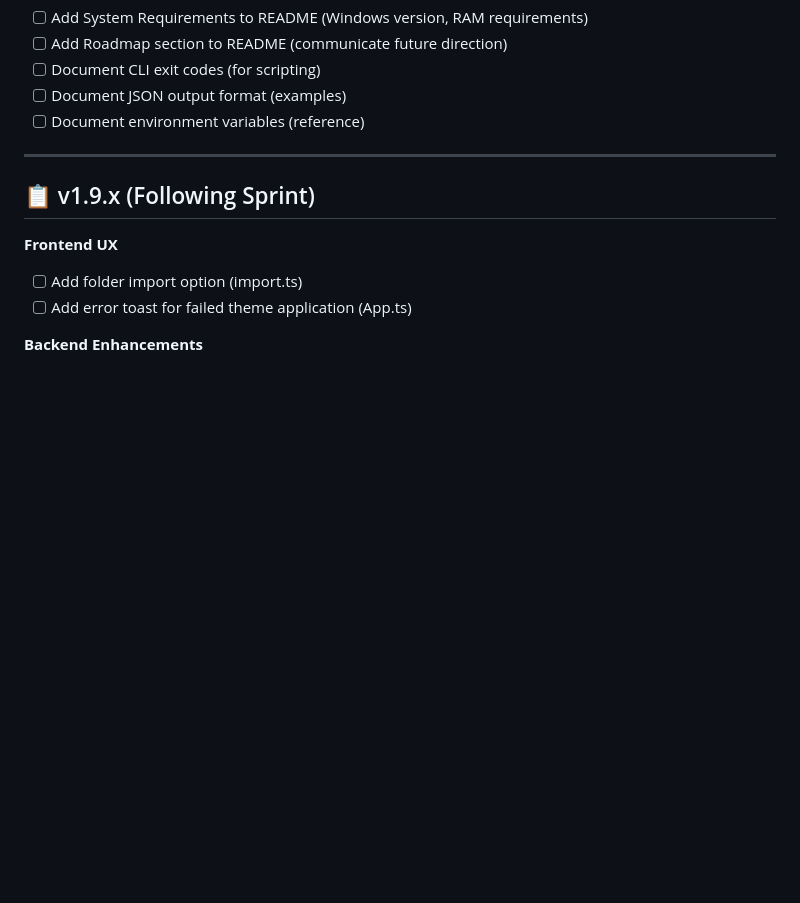
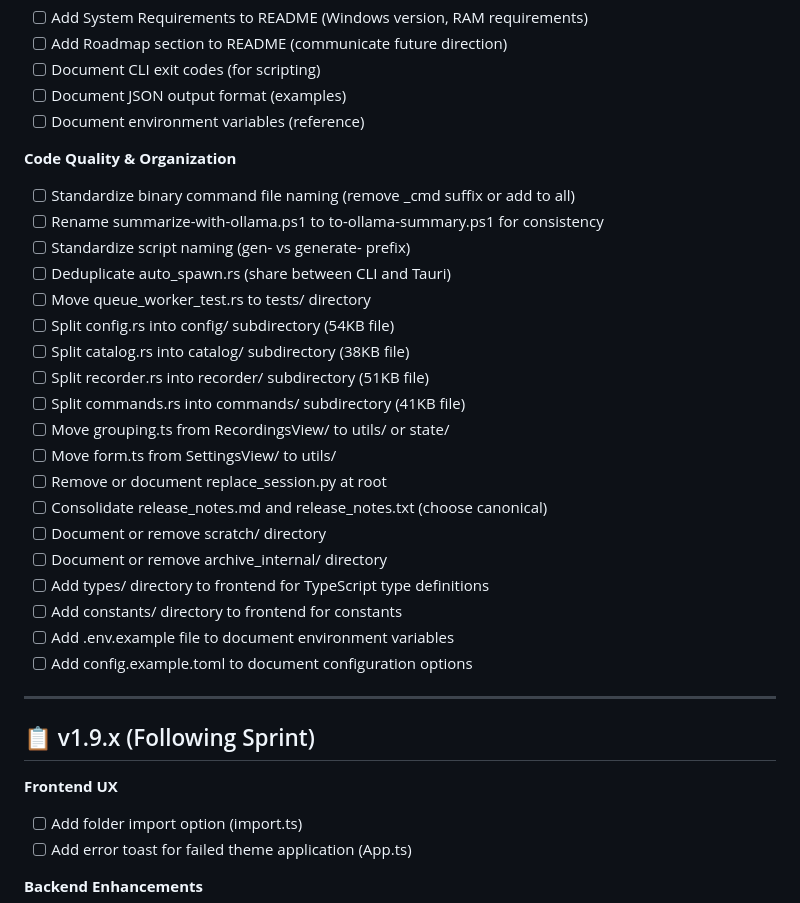
Before and after one commit to namefailed/phoneme, a Markdown page: ROADMAP.md, the part around the change. GitHub-like rendering; blank space fills up the shorter version.

Commit message:
Add Code Quality & Organization section to ROADMAP.md
Based on PHASE-3 audit findings:
- Naming consistency fixes (command files, hooks, scripts)
- Architecture fixes (deduplicate auto_spawn.rs, move test)
- File splitting (config.rs, catalog.rs, recorder.rs, commands.rs)
- Project structure cleanup (remove/document unclear files)
- Frontend organization (types/, constants/ directories)
- Configuration examples (.env.example, config.example.toml)

```diff
--- a/ROADMAP.md
+++ b/ROADMAP.md
@@ -66,6 +66,27 @@ This roadmap tracks planned features, improvements, and strategic initiatives fo
 - [ ] Document CLI exit codes (for scripting)
 - [ ] Document JSON output format (examples)
 - [ ] Document environment variables (reference)
+
+**Code Quality & Organization**
+- [ ] Standardize binary command file naming (remove _cmd suffix or add to all)
+- [ ] Rename summarize-with-ollama.ps1 to to-ollama-summary.ps1 for consistency
+- [ ] Standardize script naming (gen- vs generate- prefix)
+- [ ] Deduplicate auto_spawn.rs (share between CLI and Tauri)
+- [ ] Move queue_worker_test.rs to tests/ directory
+- [ ] Split config.rs into config/ subdirectory (54KB file)
+- [ ] Split catalog.rs into catalog/ subdirectory (38KB file)
+- [ ] Split recorder.rs into recorder/ subdirectory (51KB file)
+- [ ] Split commands.rs into commands/ subdirectory (41KB file)
+- [ ] Move grouping.ts from RecordingsView/ to utils/ or state/
+- [ ] Move form.ts from SettingsView/ to utils/
+- [ ] Remove or document replace_session.py at root
+- [ ] Consolidate release_notes.md and release_notes.txt (choose canonical)
+- [ ] Document or remove scratch/ directory
+- [ ] Document or remove archive_internal/ directory
+- [ ] Add types/ directory to frontend for TypeScript type definitions
+- [ ] Add constants/ directory to frontend for constants
+- [ ] Add .env.example file to document environment variables
+- [ ] Add config.example.toml to document configuration options
 
 ---
 
```
